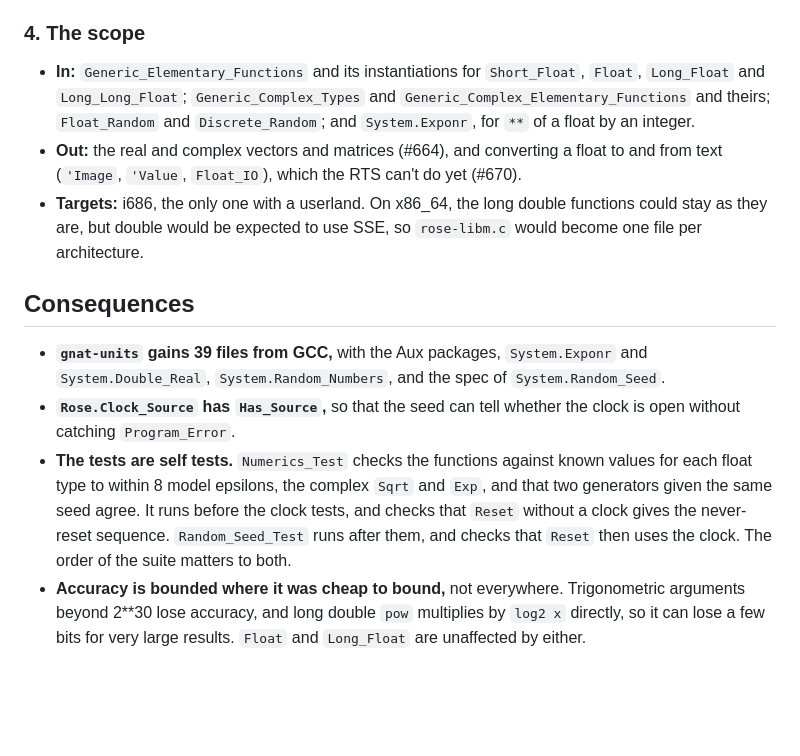
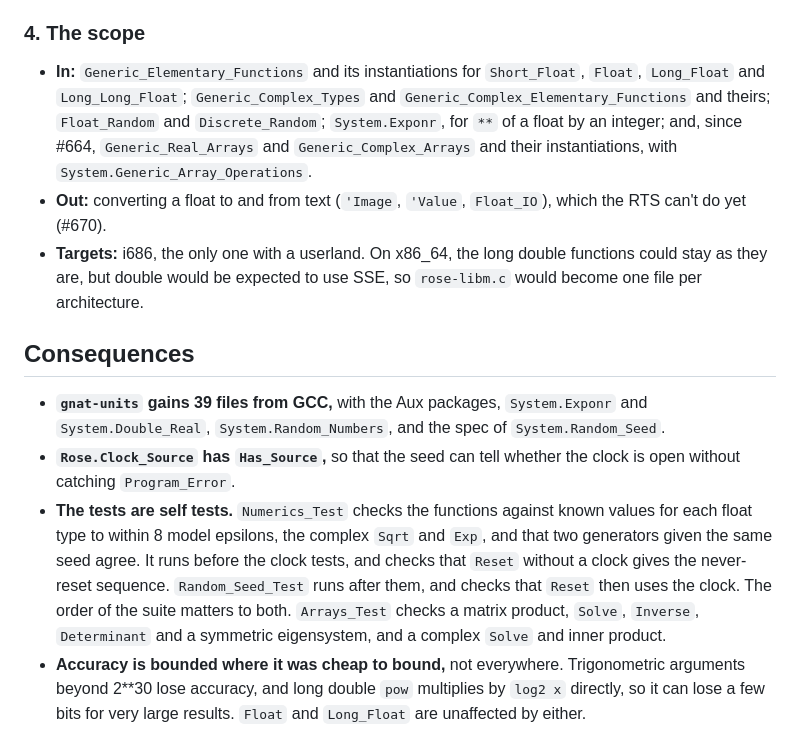
Before and after one commit to blancolioni/rose, a Markdown page: doc/adr/0024-ada-numerics.md, the part around the change. Drawn GitHub-style; blank space fills up the shorter version.

Commit message:
ADR 0024: the real and complex arrays are in scope (#664)
Co-Authored-By: Claude Opus 5.5 <noreply@anthropic.com>

```diff
--- a/doc/adr/0024-ada-numerics.md
+++ b/doc/adr/0024-ada-numerics.md
@@ -38,13 +38,13 @@ These generators give deterministic pseudo-random sequences, from seeds that are
 
 ### 4. The scope
 
-- **In:** `Generic_Elementary_Functions` and its instantiations for `Short_Float`, `Float`, `Long_Float` and `Long_Long_Float`; `Generic_Complex_Types` and `Generic_Complex_Elementary_Functions` and theirs; `Float_Random` and `Discrete_Random`; and `System.Exponr`, for `**` of a float by an integer.
-- **Out:** the real and complex vectors and matrices (#664), and converting a float to and from text (`'Image`, `'Value`, `Float_IO`), which the RTS can't do yet (#670).
+- **In:** `Generic_Elementary_Functions` and its instantiations for `Short_Float`, `Float`, `Long_Float` and `Long_Long_Float`; `Generic_Complex_Types` and `Generic_Complex_Elementary_Functions` and theirs; `Float_Random` and `Discrete_Random`; `System.Exponr`, for `**` of a float by an integer; and, since #664, `Generic_Real_Arrays` and `Generic_Complex_Arrays` and their instantiations, with `System.Generic_Array_Operations`.
+- **Out:** converting a float to and from text (`'Image`, `'Value`, `Float_IO`), which the RTS can't do yet (#670).
 - **Targets:** i686, the only one with a userland. On x86_64, the long double functions could stay as they are, but double would be expected to use SSE, so `rose-libm.c` would become one file per architecture.
 
 ## Consequences
 
 - **`gnat-units` gains 39 files from GCC,** with the Aux packages, `System.Exponr` and `System.Double_Real`, `System.Random_Numbers`, and the spec of `System.Random_Seed`.
 - **`Rose.Clock_Source` has `Has_Source`,** so that the seed can tell whether the clock is open without catching `Program_Error`.
-- **The tests are self tests.** `Numerics_Test` checks the functions against known values for each float type to within 8 model epsilons, the complex `Sqrt` and `Exp`, and that two generators given the same seed agree. It runs before the clock tests, and checks that `Reset` without a clock gives the never-reset sequence. `Random_Seed_Test` runs after them, and checks that `Reset` then uses the clock. The order of the suite matters to both.
+- **The tests are self tests.** `Numerics_Test` checks the functions against known values for each float type to within 8 model epsilons, the complex `Sqrt` and `Exp`, and that two generators given the same seed agree. It runs before the clock tests, and checks that `Reset` without a clock gives the never-reset sequence. `Random_Seed_Test` runs after them, and checks that `Reset` then uses the clock. The order of the suite matters to both. `Arrays_Test` checks a matrix product, `Solve`, `Inverse`, `Determinant` and a symmetric eigensystem, and a complex `Solve` and inner product.
 - **Accuracy is bounded where it was cheap to bound,** not everywhere. Trigonometric arguments beyond 2\*\*30 lose accuracy, and long double `pow` multiplies by `log2 x` directly, so it can lose a few bits for very large results. `Float` and `Long_Float` are unaffected by either.
```
